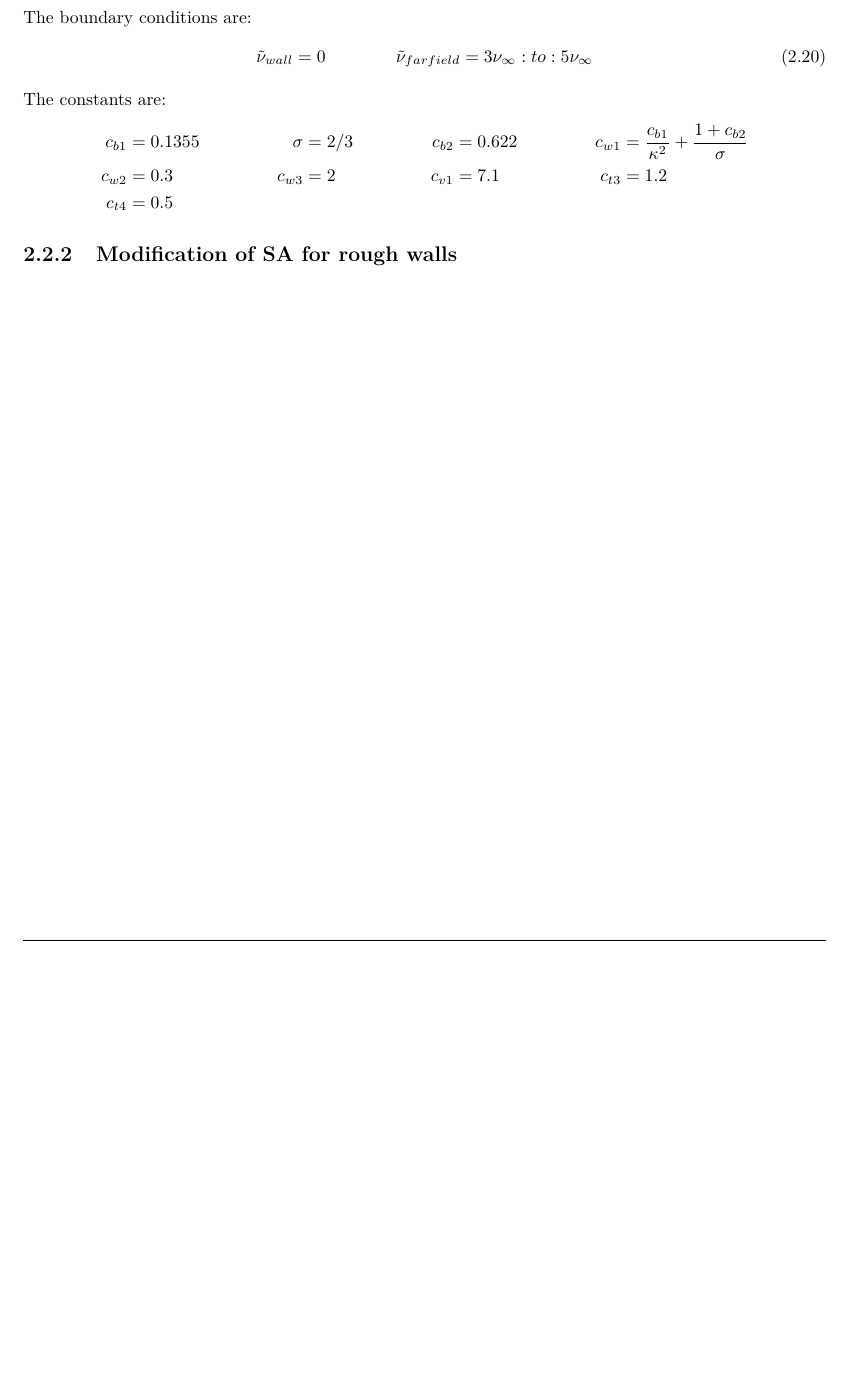
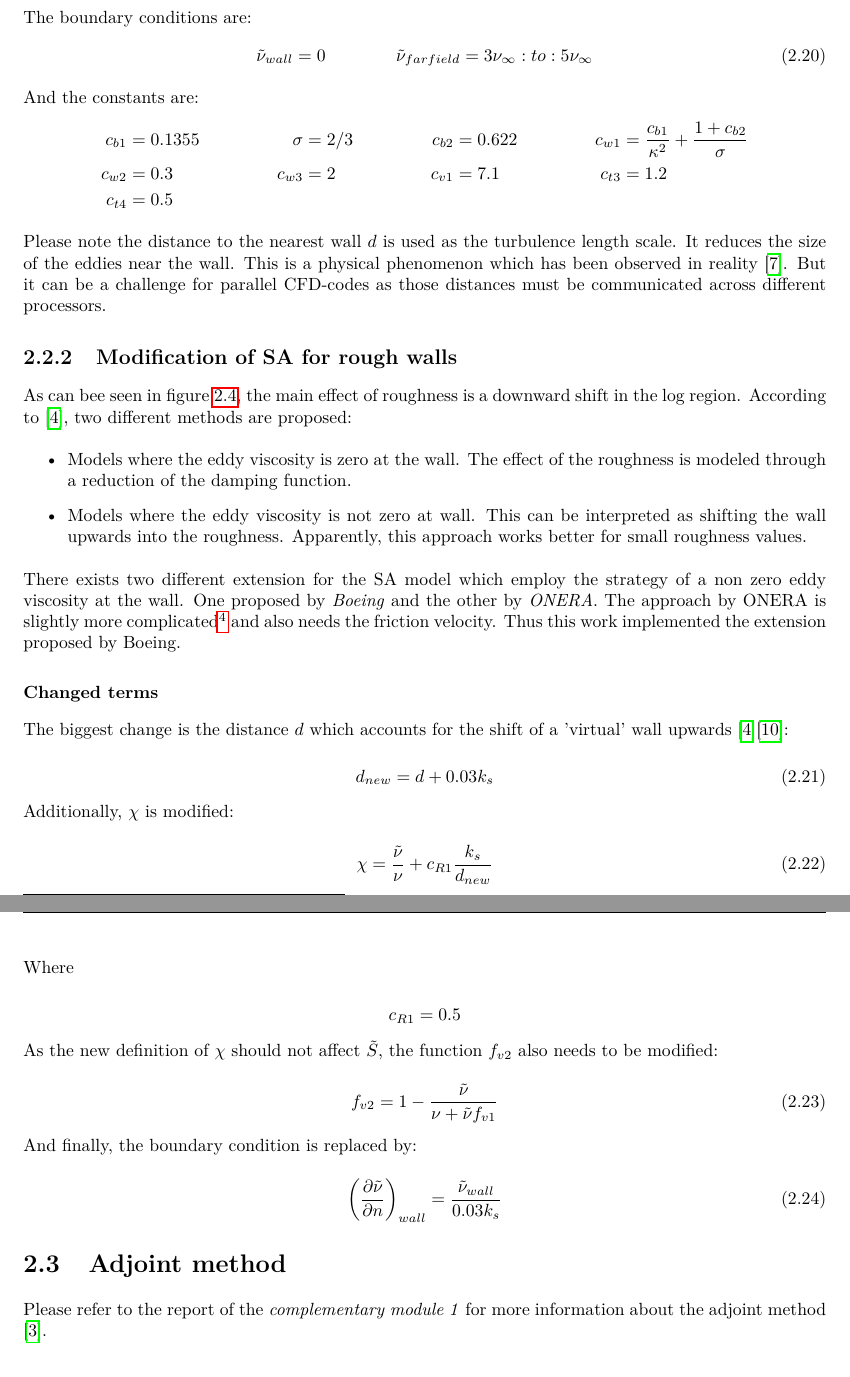
Before and after one commit to DavidAnderegg/SA_rough_report, a LaTeX document (main.tex, which reads fundamentals/fundamentals.tex): part of page 7 of 11 before the commit and two parts of pages 7 and 8 of 12 after it, the two joined at a grey line, cut so that both start at the same text, the shorter picture padded with empty space. Compiled offline with pdfLaTeX.

Commit message:
Finishes draft for 'fundamentals'

```diff
--- a/fundamentals/fundamentals.tex
+++ b/fundamentals/fundamentals.tex
@@ -376,7 +377,7 @@ to reflect the real $\nu_{t}^{+}$ behavior \cite{KALITZIN2005265} \cite{fluid_10
   \tilde \nu_{farfield} = 3\nu_{\infty} :to: 5\nu_{\infty}
 \end{equation}
 
-\noindent The constants are:
+\noindent And the constants are:
 \begin{align*}
   c_{b1} &= 0.1355 &
   \sigma &= 2/3 &
@@ -389,5 +390,69 @@ to reflect the real $\nu_{t}^{+}$ behavior \cite{KALITZIN2005265} \cite{fluid_10
   c_{t4} &= 0.5
 \end{align*}
 
+\noindent Please note the distance to the nearest wall $d$ is used as the
+turbulence length scale. It reduces the size of the eddies near the wall. This
+is a physical phenomenon which has been observed in reality
+\cite{leschziner2015statistical}. But it can be a challenge for parallel
+CFD-codes as those distances must be communicated across different processors.
+
 
 \subsection{Modification of SA for rough walls}
+As can bee seen in figure \ref{fig:rough_velocity_dist}, the main effect of
+roughness is a downward shift in the log region. According to \cite{sa_rough},
+two different methods are proposed:
+
+\begin{itemize}
+  \item Models where the eddy viscosity is zero at the wall. The effect of the
+        roughness is modeled through a reduction of the damping function.
+  \item Models where the eddy viscosity is not zero at wall. This can be
+        interpreted as shifting the wall upwards into the roughness.
+        Apparently, this approach works better for small roughness values.
+\end{itemize}
+
+\noindent There exists two different extension for the SA model which employ the
+strategy of a non zero eddy viscosity at the wall. One proposed by
+\textit{Boeing} and the other by \textit{ONERA}. The approach by ONERA is
+slightly more complicated\footnote{It changes the SA model more.} and also needs
+the friction velocity. Thus this work implemented the extension proposed by
+Boeing.
+
+\subsubsection{Changed terms}
+The biggest change is the distance $d$ which accounts for the shift of a
+'virtual' wall upwards \cite{sa_rough}\cite{nasatmr}:
+
+\begin{equation}
+  d_{new} = d + 0.03k_{s}
+\end{equation}
+
+\noindent Additionally, $\chi$ is modified:
+
+\begin{equation}
+  \chi = \frac{\tilde \nu}{\nu} + c_{R1} \frac{k_{s}}{d_{new}}
+\end{equation}
+
+\noindent Where
+
+\begin{equation*}
+  c_{R1} = 0.5
+\end{equation*}
+
+\noindent As the new definition of $\chi$ should not affect $\tilde S$, the
+function $f_{v2}$ also needs to be modified:
+
+\begin{equation}
+  f_{v2} = 1 - \frac{\tilde \nu}{\nu + \tilde \nu f_{v1}}
+\end{equation}
+
+\noindent And finally, the boundary condition is replaced by:
+
+\begin{equation}
+  \left( \frac{\partial \tilde \nu}{\partial n} \right)_{wall} =
+  \frac{\tilde \nu_{wall}}{0.03k_s}
+\end{equation}
+
+
+
+\section{Adjoint method}
+Please refer to the report of the \textit{complementary module 1} for more
+information about the adjoint method \cite{cm1}.
```
Also changed, not shown: biblio.bib (+22 -0 lines), fundamentals/fundamentals.tex (1 more changed lines).
